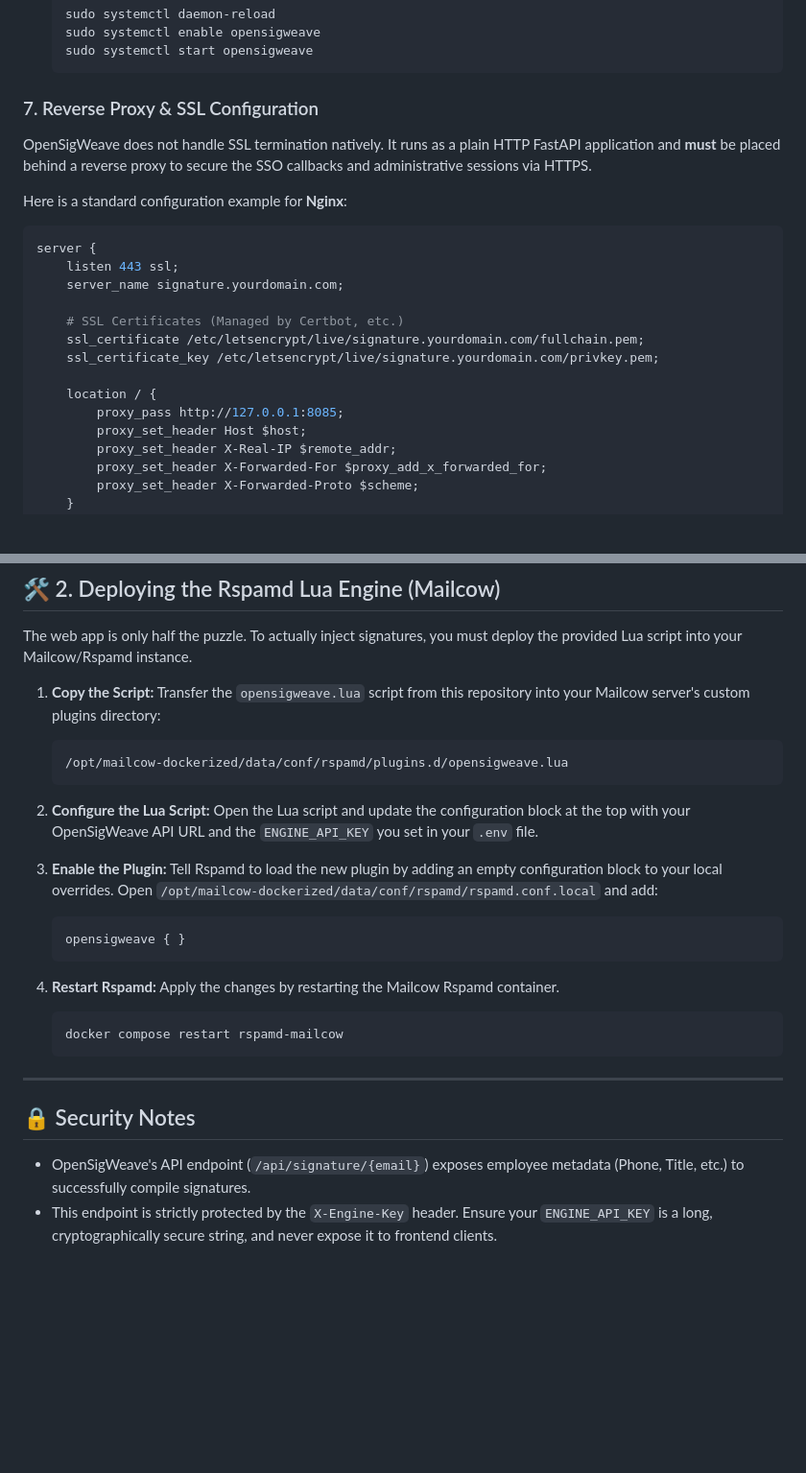
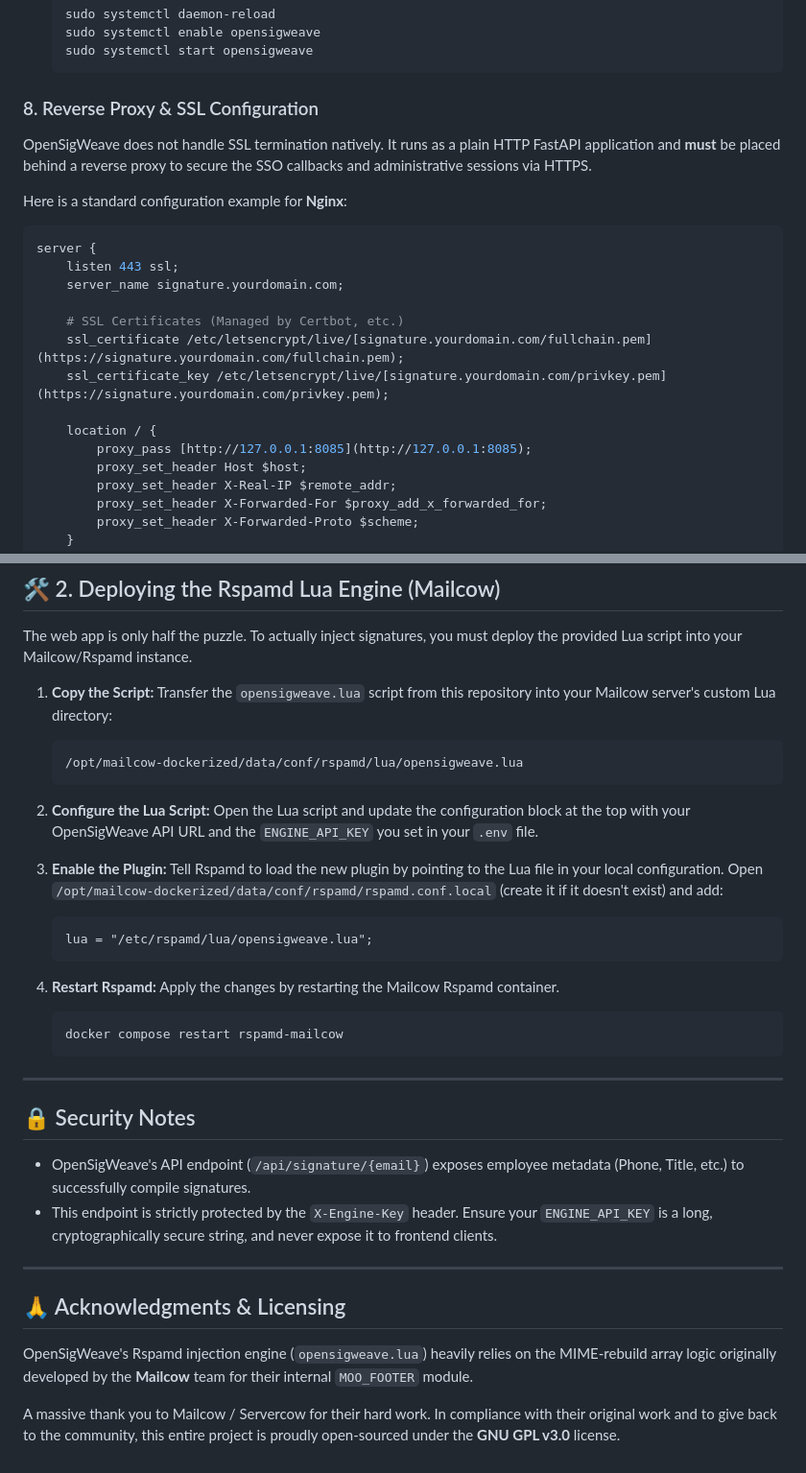
Before and after one commit to TylerHats/OpenSigWeave, a Markdown page: README.md, 2 parts joined by grey strips. Shown at 96% size. Rendered like a GitHub page; blank space fills up the shorter version.

````diff
--- a/README.md
+++ b/README.md
@@ -102,7 +110,7 @@ To keep OpenSigWeave running permanently and ensure it starts automatically on s
    sudo systemctl start opensigweave
    ```
 
-### 7. Reverse Proxy & SSL Configuration
+### 8. Reverse Proxy & SSL Configuration
 OpenSigWeave does not handle SSL termination natively. It runs as a plain HTTP FastAPI application and **must** be placed behind a reverse proxy to secure the SSO callbacks and administrative sessions via HTTPS.
 
 Here is a standard configuration example for **Nginx**:
@@ -113,11 +121,11 @@ server {
     server_name signature.yourdomain.com;
 
     # SSL Certificates (Managed by Certbot, etc.)
-    ssl_certificate /etc/letsencrypt/live/signature.yourdomain.com/fullchain.pem;
-    ssl_certificate_key /etc/letsencrypt/live/signature.yourdomain.com/privkey.pem;
+    ssl_certificate /etc/letsencrypt/live/[signature.yourdomain.com/fullchain.pem](https://signature.yourdomain.com/fullchain.pem);
+    ssl_certificate_key /etc/letsencrypt/live/[signature.yourdomain.com/privkey.pem](https://signature.yourdomain.com/privkey.pem);
 
     location / {
-        proxy_pass http://127.0.0.1:8085;
+        proxy_pass [http://127.0.0.1:8085](http://127.0.0.1:8085);
         proxy_set_header Host $host;
         proxy_set_header X-Real-IP $remote_addr;
         proxy_set_header X-Forwarded-For $proxy_add_x_forwarded_for;
@@ -140,19 +148,19 @@ You will need two configurations in Authentik:
 The web app is only half the puzzle. To actually inject signatures, you must deploy the provided Lua script into your Mailcow/Rspamd instance.
 
 1. **Copy the Script:**
-   Transfer the `opensigweave.lua` script from this repository into your Mailcow server's custom plugins directory:
+   Transfer the `opensigweave.lua` script from this repository into your Mailcow server's custom Lua directory:
    ```text
-   /opt/mailcow-dockerized/data/conf/rspamd/plugins.d/opensigweave.lua
+   /opt/mailcow-dockerized/data/conf/rspamd/lua/opensigweave.lua
    ```
 
 2. **Configure the Lua Script:**
    Open the Lua script and update the configuration block at the top with your OpenSigWeave API URL and the `ENGINE_API_KEY` you set in your `.env` file.
 
 3. **Enable the Plugin:**
-   Tell Rspamd to load the new plugin by adding an empty configuration block to your local overrides.
-   Open `/opt/mailcow-dockerized/data/conf/rspamd/rspamd.conf.local` and add:
+   Tell Rspamd to load the new plugin by pointing to the Lua file in your local configuration.
+   Open `/opt/mailcow-dockerized/data/conf/rspamd/rspamd.conf.local` (create it if it doesn't exist) and add:
    ```hcl
-   opensigweave { }
+   lua = "/etc/rspamd/lua/opensigweave.lua";
    ```
 
 4. **Restart Rspamd:**
@@ -166,3 +174,11 @@ The web app is only half the puzzle. To actually inject signatures, you must dep
 ## 🔒 Security Notes
 * OpenSigWeave's API endpoint (`/api/signature/{email}`) exposes employee metadata (Phone, Title, etc.) to successfully compile signatures.
 * This endpoint is strictly protected by the `X-Engine-Key` header. Ensure your `ENGINE_API_KEY` is a long, cryptographically secure string, and never expose it to frontend clients.
+
+---
+
+## 🙏 Acknowledgments & Licensing
+
+OpenSigWeave's Rspamd injection engine (`opensigweave.lua`) heavily relies on the MIME-rebuild array logic originally developed by the **Mailcow** team for their internal `MOO_FOOTER` module.
+
+A massive thank you to Mailcow / Servercow for their hard work. In compliance with their original work and to give back to the community, this entire project is proudly open-sourced under the **GNU GPL v3.0** license.
````
Also changed, not shown: other parts of README.md (+20 -12 lines).
